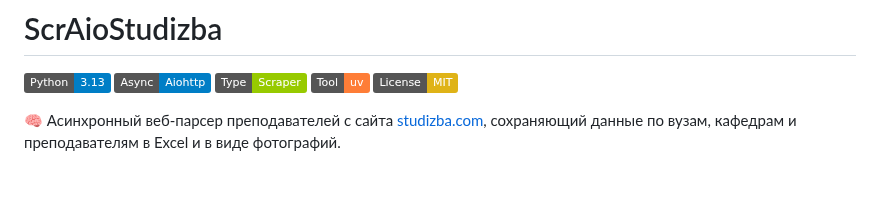
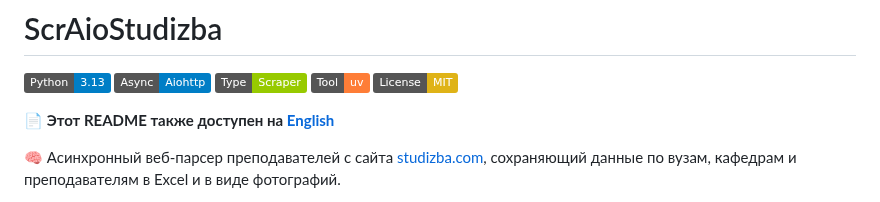
Before and after one commit to XEQU4/ScrAioStudizba, a Markdown page: README.ru.md, the part around the change. GitHub-like rendering; badges without logos; blank space fills up the shorter version.

Commit message:
Added new lines to Readme files: This README is also available in . . .

```diff
--- a/README.ru.md
+++ b/README.ru.md
@@ -5,6 +5,8 @@
 ![Scraper](https://img.shields.io/badge/Type-Scraper-green)
 ![Tooling](https://img.shields.io/badge/Tool-uv-orange)
 ![License](https://img.shields.io/badge/License-MIT-yellow)
+
+**📄 Этот README также доступен на [English](./README.md)**
 
 🧠 Асинхронный веб-парсер преподавателей с сайта [studizba.com](https://studizba.com), сохраняющий данные по вузам, кафедрам и преподавателям в Excel и в виде фотографий.
 
```
Also changed, not shown: README.md (+2 -0 lines).
